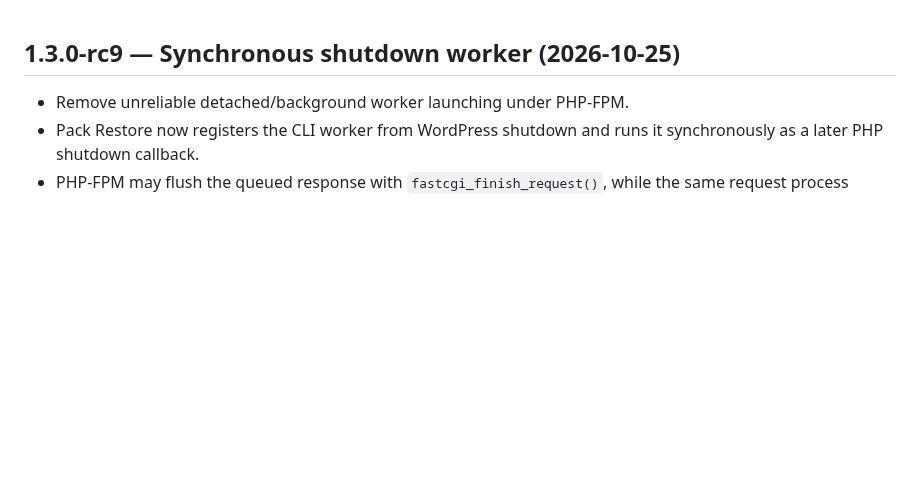
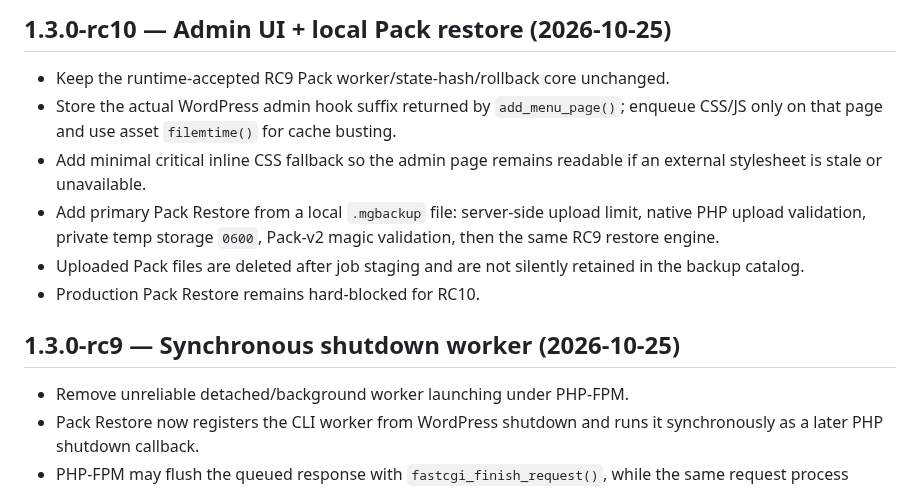
Before and after one commit to thiendzung/mg-saoluu, a Markdown page: CHANGELOG.md, the part around the change. Rendered like a GitHub page; blank space fills up the shorter version.

Commit message:
docs(changelog): record rc10 UI and local upload

```diff
--- a/CHANGELOG.md
+++ b/CHANGELOG.md
@@ -1,3 +1,12 @@
+## 1.3.0-rc10 — Admin UI + local Pack restore (2026-10-25)
+
+- Keep the runtime-accepted RC9 Pack worker/state-hash/rollback core unchanged.
+- Store the actual WordPress admin hook suffix returned by `add_menu_page()`; enqueue CSS/JS only on that page and use asset `filemtime()` for cache busting.
+- Add minimal critical inline CSS fallback so the admin page remains readable if an external stylesheet is stale or unavailable.
+- Add primary Pack Restore from a local `.mgbackup` file: server-side upload limit, native PHP upload validation, private temp storage `0600`, Pack-v2 magic validation, then the same RC9 restore engine.
+- Uploaded Pack files are deleted after job staging and are not silently retained in the backup catalog.
+- Production Pack Restore remains hard-blocked for RC10.
+
 ## 1.3.0-rc9 — Synchronous shutdown worker (2026-10-25)
 
 - Remove unreliable detached/background worker launching under PHP-FPM.
```
